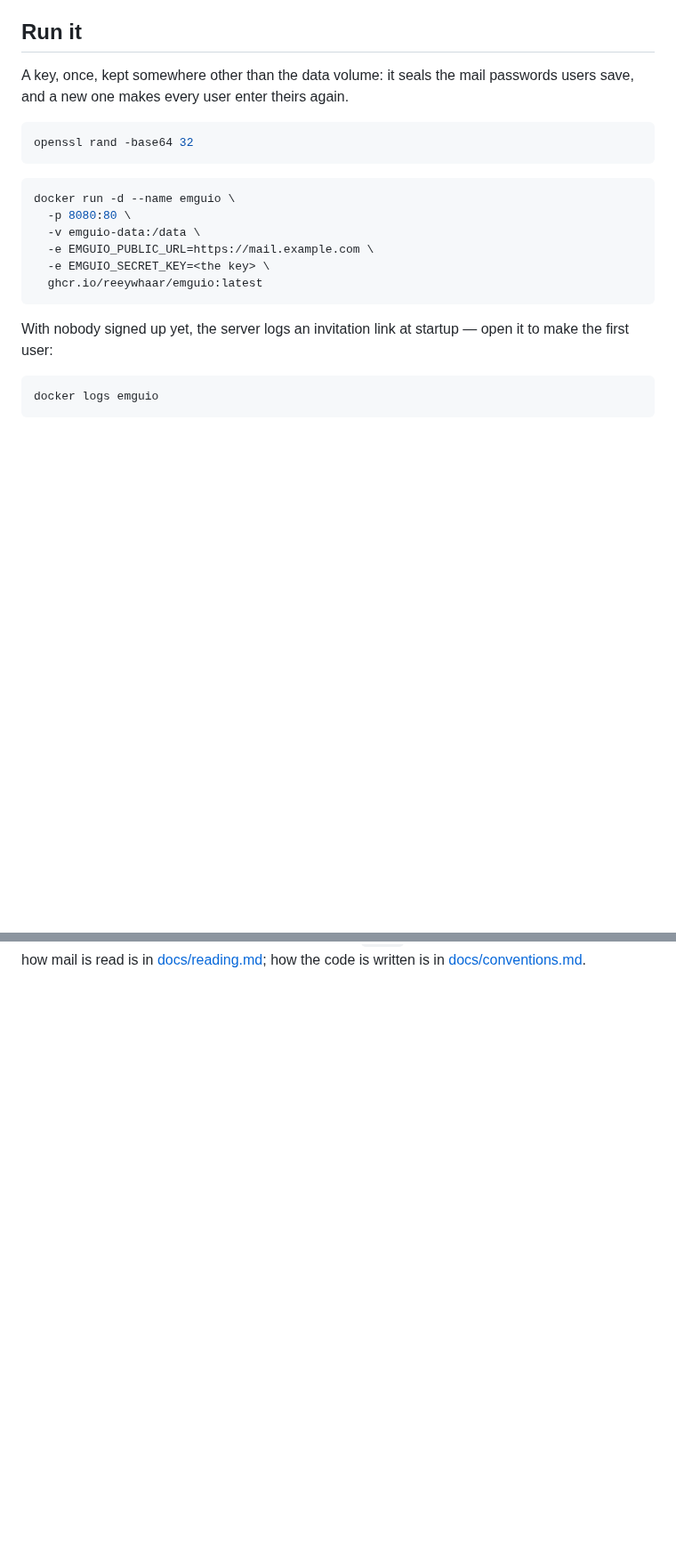
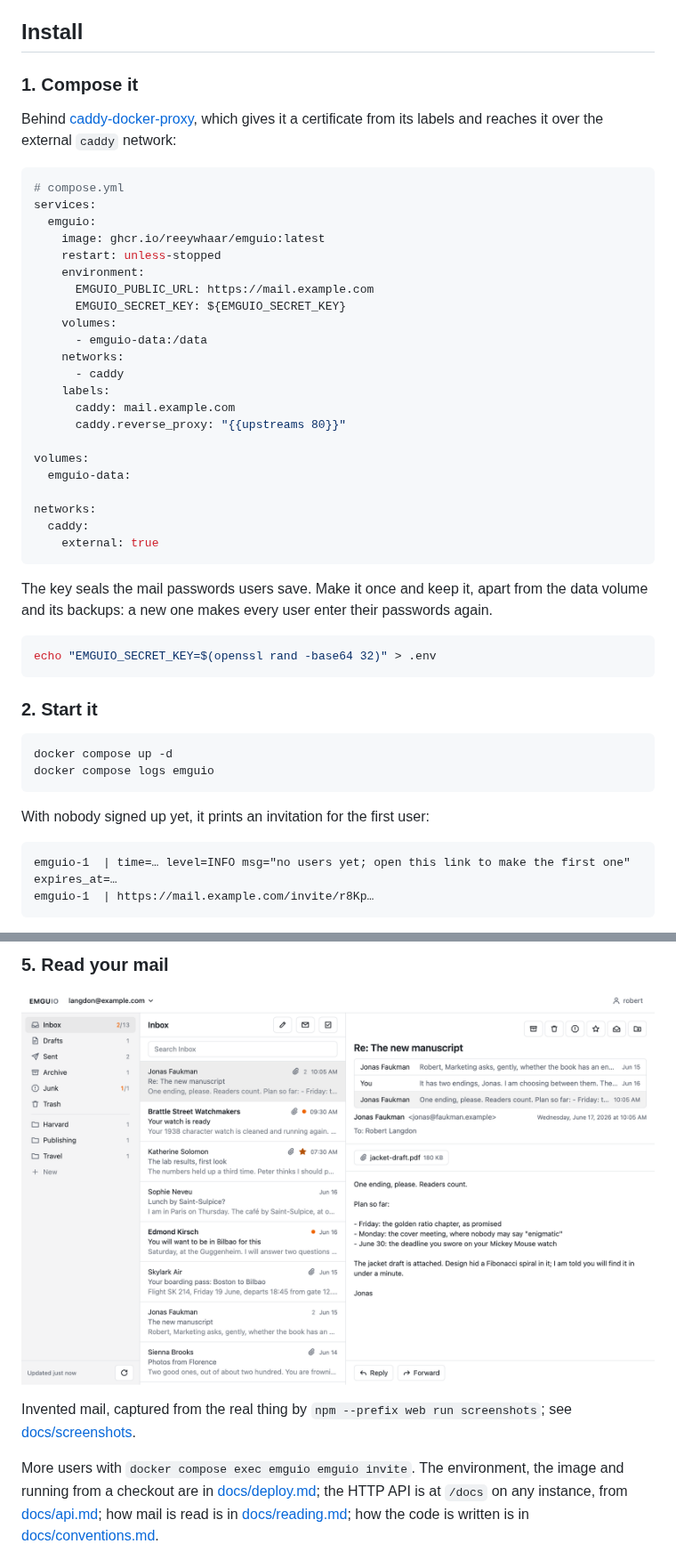
Before and after one commit to reeywhaar/emguio, a Markdown page: README.md, 2 parts joined by grey strips. Shown at 89% size. Rendered like a GitHub page; pictures changed too: docs/screenshots/mail.png (added); blank space fills up the shorter version.

Commit message:
The README walks through installing, with screenshots captured from a real run

````diff
--- a/README.md
+++ b/README.md
@@ -10,28 +10,56 @@ IMAP server and, optionally, an outgoing SMTP one — and reads their mail in th
 
 Early: users add their email configs and read their mail — folders, lists, messages with their attachments, HTML shown safely, remote images through a proxy that hides the reader and held back in Junk. Only INBOX's newest headers are kept; everything else is read from the server when it is asked for. Read, star, archive, delete, spam and move — one message or a selection — are done on the server, and a folder is searched there too; a message shows the conversation it is in, where the server threads. Mail is written and sent from here: new, reply, reply all and forward, through the config's outgoing server, and kept in Drafts as it is written.
 
-## Run it
+## Install
 
-A key, once, kept somewhere other than the data volume: it seals the mail passwords users save,
-and a new one makes every user enter theirs again.
+### 1. Compose it
+
+Behind [caddy-docker-proxy](https://github.com/lucaslorentz/caddy-docker-proxy), which gives it a
+certificate from its labels and reaches it over the external `caddy` network:
+
+```yaml
+# compose.yml
+services:
+  emguio:
+    image: ghcr.io/reeywhaar/emguio:latest
+    restart: unless-stopped
+    environment:
+      EMGUIO_PUBLIC_URL: https://mail.example.com
+      EMGUIO_SECRET_KEY: ${EMGUIO_SECRET_KEY}
+    volumes:
+      - emguio-data:/data
+    networks:
+      - caddy
+    labels:
+      caddy: mail.example.com
+      caddy.reverse_proxy: "{{upstreams 80}}"
+
+volumes:
+  emguio-data:
+
+networks:
+  caddy:
+    external: true
+```
+
+The key seals the mail passwords users save. Make it once and keep it, apart from the data
+volume and its backups: a new one makes every user enter their passwords again.
 
 ```sh
-openssl rand -base64 32
+echo "EMGUIO_SECRET_KEY=$(openssl rand -base64 32)" > .env
 ```
 
+### 2. Start it
+
 ```sh
-docker run -d --name emguio \
-  -p 8080:80 \
-  -v emguio-data:/data \
-  -e EMGUIO_PUBLIC_URL=https://mail.example.com \
-  -e EMGUIO_SECRET_KEY=<the key> \
-  ghcr.io/reeywhaar/emguio:latest
+docker compose up -d
+docker compose logs emguio
 ```
 
-With nobody signed up yet, the server logs an invitation link at startup — open it to make the
-first user:
+With nobody signed up yet, it prints an invitation for the first user:
 
-```sh
-docker logs emguio
+```
+emguio-1  | time=… level=INFO msg="no users yet; open this link to make the first one" expires_at=…
+emguio-1  | https://mail.example.com/invite/r8Kp…
 ```
 
@@ -39,3 +80,11 @@ More users with `docker exec emguio emguio invite`. The environment, the image a
+### 5. Read your mail
+
+[![The mail](docs/screenshots/mail.png)](docs/screenshots/mail.png)
+
+Invented mail, captured from the real thing by `npm --prefix web run screenshots`; see
+[docs/screenshots](docs/screenshots/).
+
+More users with `docker compose exec emguio emguio invite`. The environment, the image and running from a
 checkout are in [docs/deploy.md](docs/deploy.md); the HTTP API is at `/docs` on any instance, from
 [docs/api.md](docs/api.md); how mail is read is in
 [docs/reading.md](docs/reading.md); how the code is written is in
````
Also changed, not shown: other parts of README.md (+14 -1 lines), docs/screenshots/README.md (added, +43 -0 lines), docs/screenshots/account.png (added), docs/screenshots/invite.png (added), 5 other files.
